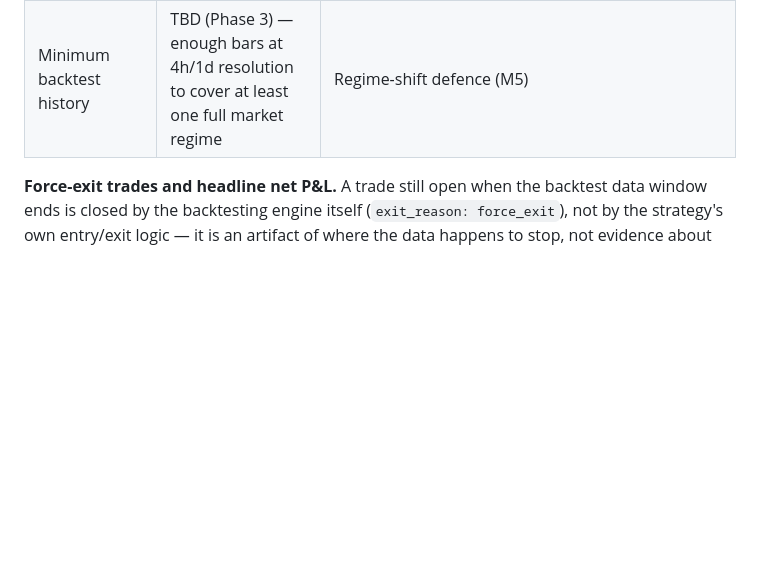
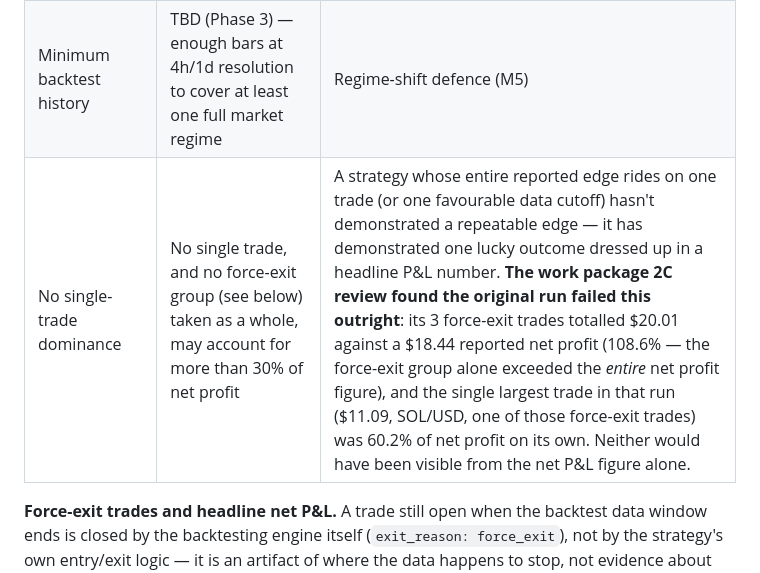
Before and after one commit to aplicy-com/guarded-trader, a Markdown page: docs/08-paper-exit-criteria.md, the part around the change. Rendered like a GitHub page; blank space fills up the shorter version.

Commit message:
docs: add Gate 1 no-single-trade-dominance criterion
New Gate 1 criterion: no single trade, and no force-exit group as a
whole, may account for more than 30% of net profit. A strategy whose
entire reported edge rides on one trade (or one favourable data
cutoff) hasn't demonstrated a repeatable edge.

Notes that the work package 2C review's original run failed this
outright: its 3 force-exit trades totalled $20.01 against a $18.44
reported net profit (108.6% -- the force-exit group alone exceeded the
entire net profit figure), and the single largest trade in that run
($11.09, SOL/USD) was 60.2% of net profit on its own -- neither
visible from the headline P&L number alone.

Claude-Session: https://claude.ai/code/session_01D4QtZqTEf1aijTSf8gLnWr

```diff
--- a/docs/08-paper-exit-criteria.md
+++ b/docs/08-paper-exit-criteria.md
@@ -36,6 +36,7 @@ the paper window stage:
 | Out-of-sample Sharpe vs. in-sample Sharpe | OOS ≥ 50% of IS (only evaluated once IS Sharpe ≥ 1.0 above), **same daily-equity-curve basis as above** | Research review §4 (reject if below) |
 | Backtest fee/slippage assumptions | ≥ live-observed Kraken taker fee (~0.26%) plus a slippage buffer — exact buffer TBD (Phase 2/3) | Avoid over-optimistic backtests (M4, M5 in risk register) |
 | Minimum backtest history | TBD (Phase 3) — enough bars at 4h/1d resolution to cover at least one full market regime | Regime-shift defence (M5) |
+| No single-trade dominance | No single trade, and no force-exit group (see below) taken as a whole, may account for more than 30% of net profit | A strategy whose entire reported edge rides on one trade (or one favourable data cutoff) hasn't demonstrated a repeatable edge — it has demonstrated one lucky outcome dressed up in a headline P&L number. **The work package 2C review found the original run failed this outright**: its 3 force-exit trades totalled $20.01 against a $18.44 reported net profit (108.6% — the force-exit group alone exceeded the *entire* net profit figure), and the single largest trade in that run ($11.09, SOL/USD, one of those force-exit trades) was 60.2% of net profit on its own. Neither would have been visible from the net P&L figure alone. |
 
 **Force-exit trades and headline net P&L.** A trade still open when the
 backtest data window ends is closed by the backtesting engine itself
```
